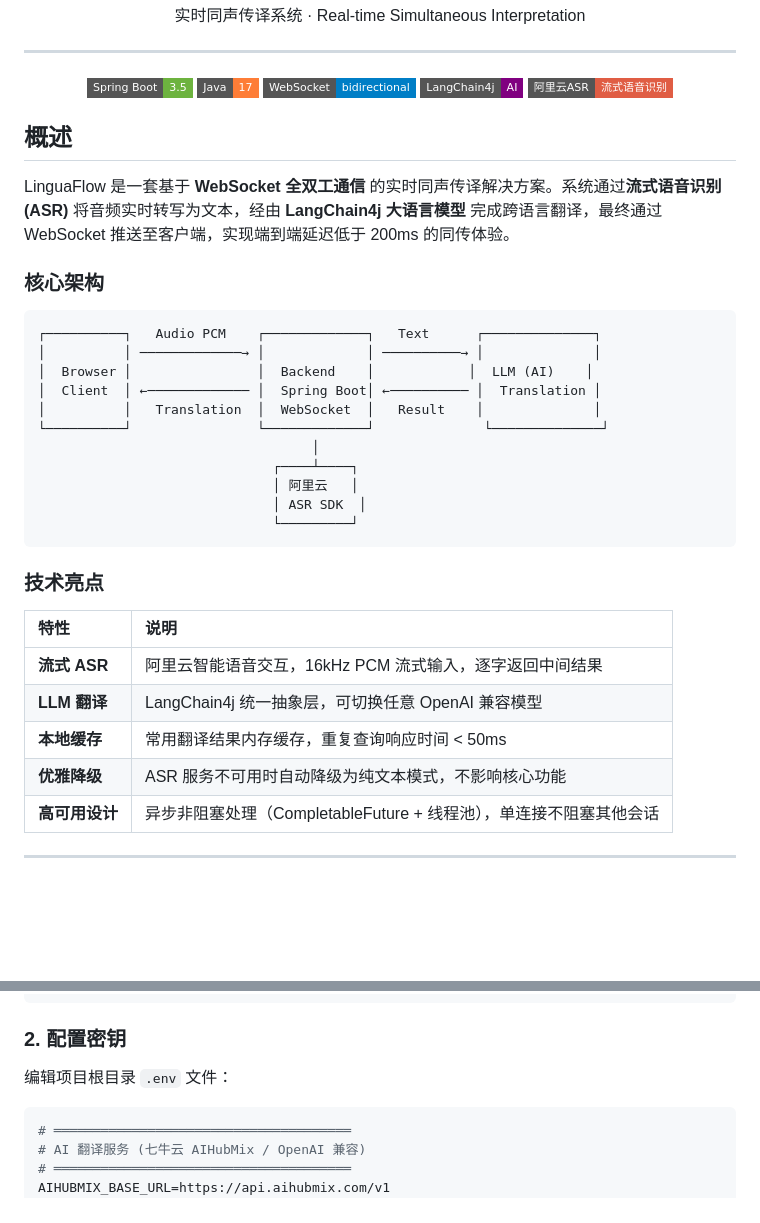
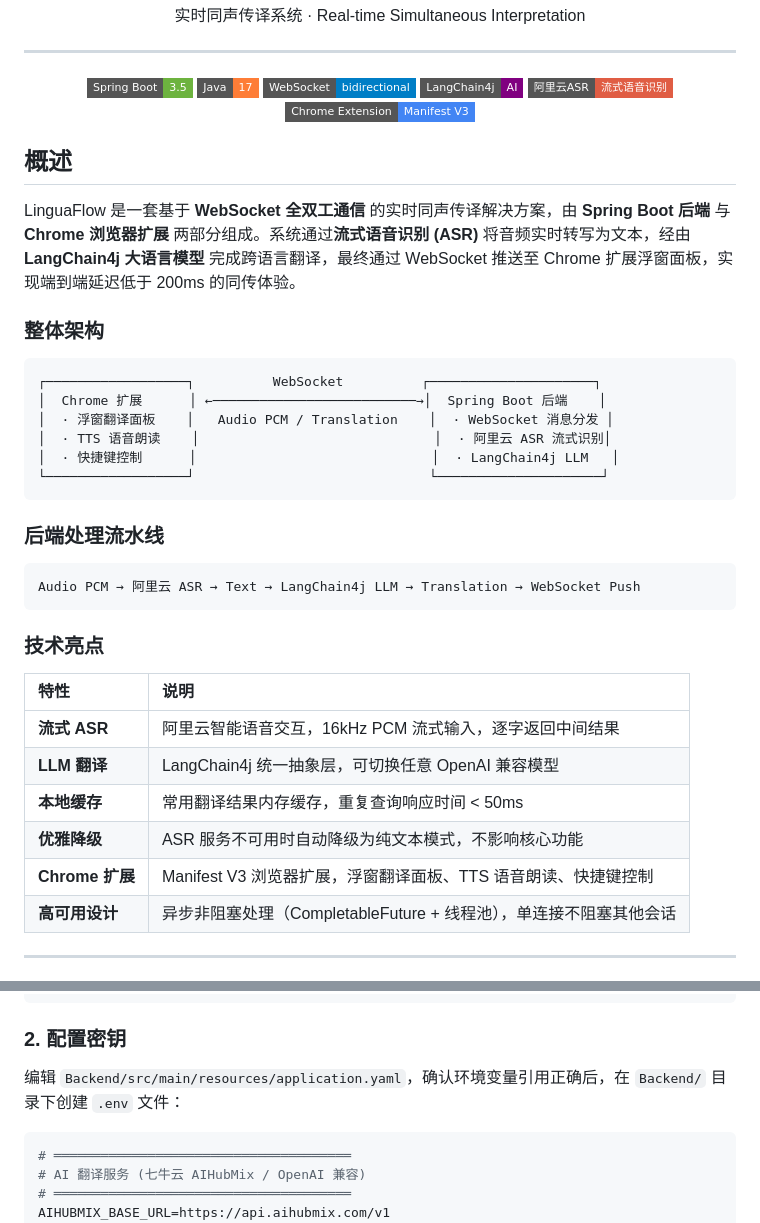
Before and after one commit to VibingzzZ/LinguaFlow, a Markdown page: README.md, 2 parts joined by grey strips. GitHub-like rendering; badges without logos; blank space fills up the shorter version.

````diff
--- a/README.md
+++ b/README.md
@@ -11,26 +11,28 @@
   <img src="https://img.shields.io/badge/WebSocket-bidirectional-blue?style=flat-square" alt="WebSocket"/>
   <img src="https://img.shields.io/badge/LangChain4j-AI-purple?style=flat-square" alt="LangChain4j"/>
   <img src="https://img.shields.io/badge/阿里云ASR-流式语音识别-critical?style=flat-square" alt="Aliyun ASR"/>
+  <img src="https://img.shields.io/badge/Chrome_Extension-Manifest_V3-4285F4?style=flat-square&logo=googlechrome" alt="Chrome Extension"/>
 </p>
 
 ## 概述
 
-LinguaFlow 是一套基于 **WebSocket 全双工通信** 的实时同声传译解决方案。系统通过**流式语音识别 (ASR)** 将音频实时转写为文本，经由 **LangChain4j 大语言模型** 完成跨语言翻译，最终通过 WebSocket 推送至客户端，实现端到端延迟低于 200ms 的同传体验。
+LinguaFlow 是一套基于 **WebSocket 全双工通信** 的实时同声传译解决方案，由 **Spring Boot 后端** 与 **Chrome 浏览器扩展** 两部分组成。系统通过**流式语音识别 (ASR)** 将音频实时转写为文本，经由 **LangChain4j 大语言模型** 完成跨语言翻译，最终通过 WebSocket 推送至 Chrome 扩展浮窗面板，实现端到端延迟低于 200ms 的同传体验。
 
-### 核心架构
+### 整体架构
 
 ```
-┌──────────┐   Audio PCM    ┌─────────────┐   Text      ┌──────────────┐
-│          │ ─────────────→ │             │ ──────────→ │              │
-│  Browser │                │  Backend    │            │  LLM (AI)    │
-│  Client  │ ←───────────── │  Spring Boot│ ←────────── │  Translation │
-│          │   Translation  │  WebSocket  │   Result    │              │
-└──────────┘                └─────────────┘              └──────────────┘
-                                   │
-                              ┌────┴────┐
-                              │ 阿里云   │
-                              │ ASR SDK  │
-                              └─────────┘
+┌──────────────────┐          WebSocket          ┌─────────────────────┐
+│  Chrome 扩展      │ ←──────────────────────────→│  Spring Boot 后端    │
+│  · 浮窗翻译面板    │   Audio PCM / Translation    │  · WebSocket 消息分发 │
+│  · TTS 语音朗读    │                              │  · 阿里云 ASR 流式识别│
+│  · 快捷键控制      │                              │  · LangChain4j LLM   │
+└──────────────────┘                              └─────────────────────┘
+```
+
+### 后端处理流水线
+
+```
+Audio PCM → 阿里云 ASR → Text → LangChain4j LLM → Translation → WebSocket Push
 ```
 
 ### 技术亮点
@@ -41,6 +43,7 @@ LinguaFlow 是一套基于 **WebSocket 全双工通信** 的实时同声传译
 | **LLM 翻译** | LangChain4j 统一抽象层，可切换任意 OpenAI 兼容模型 |
 | **本地缓存** | 常用翻译结果内存缓存，重复查询响应时间 < 50ms |
 | **优雅降级** | ASR 服务不可用时自动降级为纯文本模式，不影响核心功能 |
+| **Chrome 扩展** | Manifest V3 浏览器扩展，浮窗翻译面板、TTS 语音朗读、快捷键控制 |
 | **高可用设计** | 异步非阻塞处理（CompletableFuture + 线程池），单连接不阻塞其他会话 |
 
 ---
@@ -66,7 +69,7 @@ cd LinguaFlow
 
 ### 2. 配置密钥
 
-编辑项目根目录 `.env` 文件：
+编辑 `Backend/src/main/resources/application.yaml`，确认环境变量引用正确后，在 `Backend/` 目录下创建 `.env` 文件：
 
 ```env
 # ══════════════════════════════════════
````
Also changed, not shown: other parts of README.md (+40 -33 lines).
